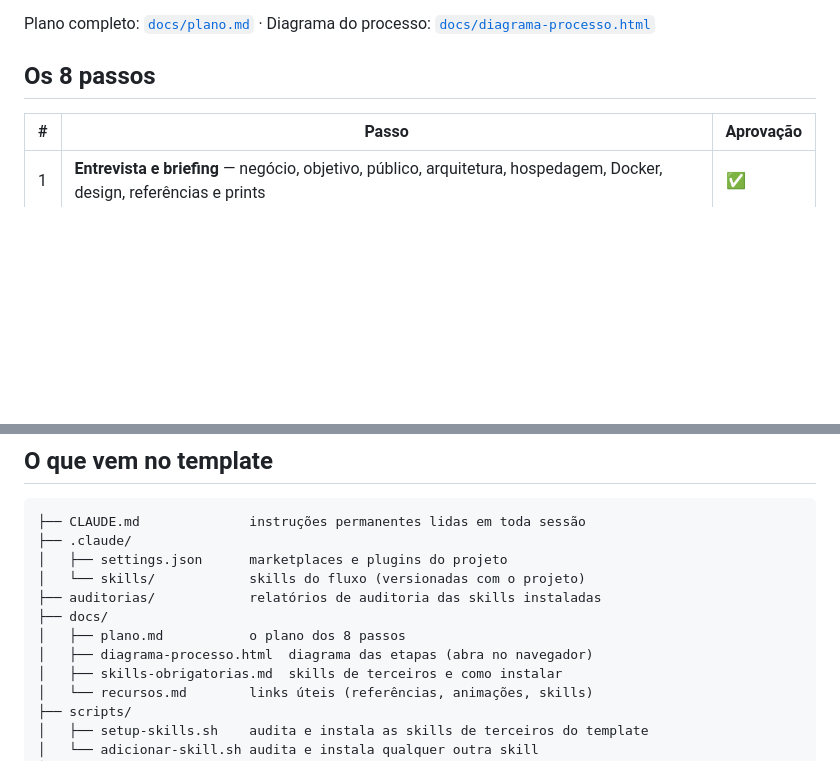
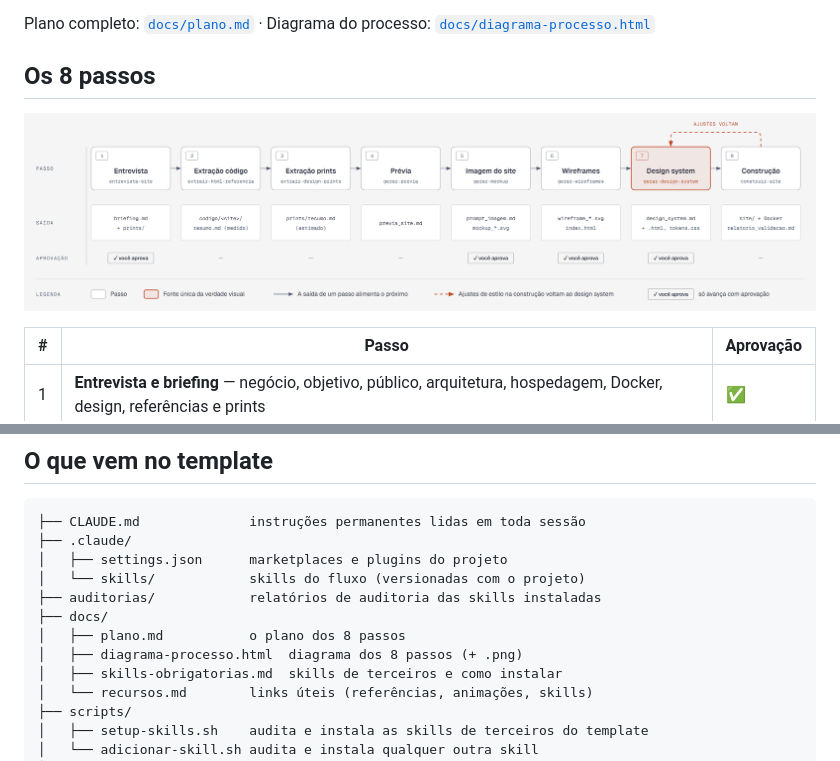
Before and after one commit to mayconspirlandelli/skills-site-com-ia, a Markdown page: README.md, 2 parts joined by grey strips. Drawn GitHub-style; pictures changed too: docs/diagrama-processo.png (added); blank space fills up the shorter version.

```diff
--- a/README.md
+++ b/README.md
@@ -10,6 +10,8 @@ wireframes SVG, design system) — e quatro deles só avançam com a sua aprova
 Plano completo: [`docs/plano.md`](docs/plano.md) · Diagrama do processo: [`docs/diagrama-processo.html`](docs/diagrama-processo.html)
 
 ## Os 8 passos
+
+![Diagrama dos 8 passos](docs/diagrama-processo.png)
 
 | # | Passo | Aprovação |
 |---|-------|-----------|
@@ -74,7 +76,7 @@ conduz os 8 passos, começando pela entrevista. O andamento fica nas pastas de `
 ├── auditorias/            relatórios de auditoria das skills instaladas
 ├── docs/
 │   ├── plano.md           o plano dos 8 passos
-│   ├── diagrama-processo.html  diagrama das etapas (abra no navegador)
+│   ├── diagrama-processo.html  diagrama dos 8 passos (+ .png)
 │   ├── skills-obrigatorias.md  skills de terceiros e como instalar
 │   └── recursos.md        links úteis (referências, animações, skills)
 ├── scripts/
```
Also changed, not shown: README.en.md (+2 -0 lines), docs/plano.md (+3 -1 lines).
